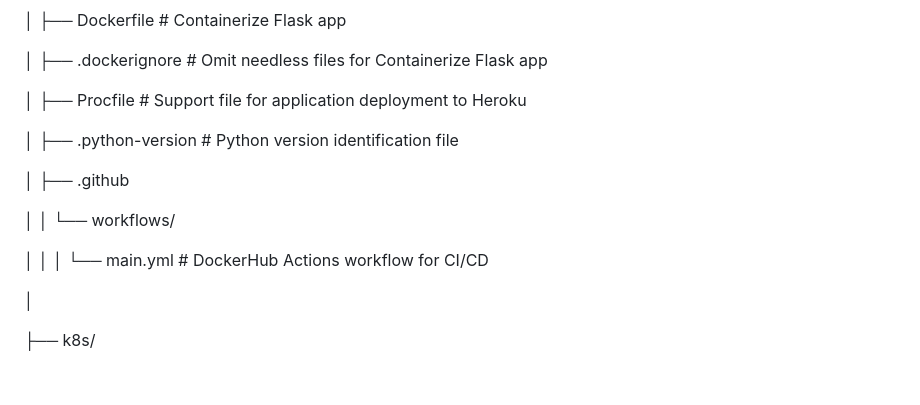
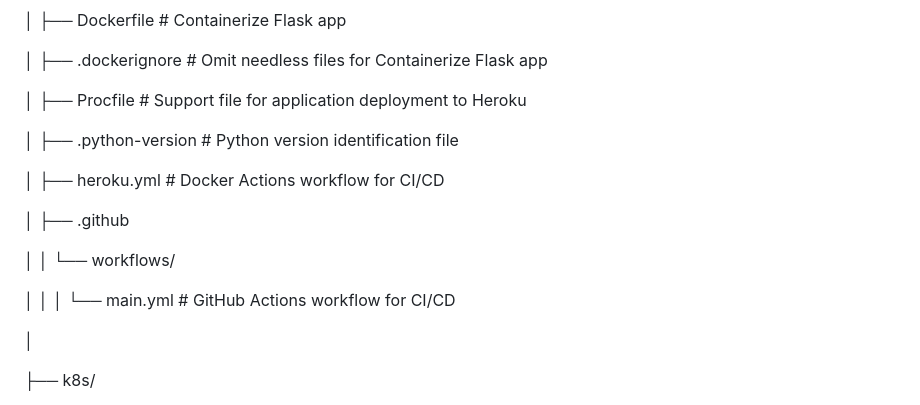
Before and after one commit to RCC0149/customer-churn-mlops-project, a Markdown page: README.md, the part around the change. Drawn GitHub-style; blank space fills up the shorter version.

```diff
--- a/README.md
+++ b/README.md
@@ -77,11 +77,13 @@
 
 │   ├── .python-version                     # Python version identification file
 
+│   ├── heroku.yml                          # Docker Actions workflow for CI/CD
+
 │   ├── .github
 
 │   │   └── workflows/
 
-│   │   │   └── main.yml                    # DockerHub Actions workflow for CI/CD
+│   │   │   └── main.yml                    # GitHub Actions workflow for CI/CD
 
 │
 
```
